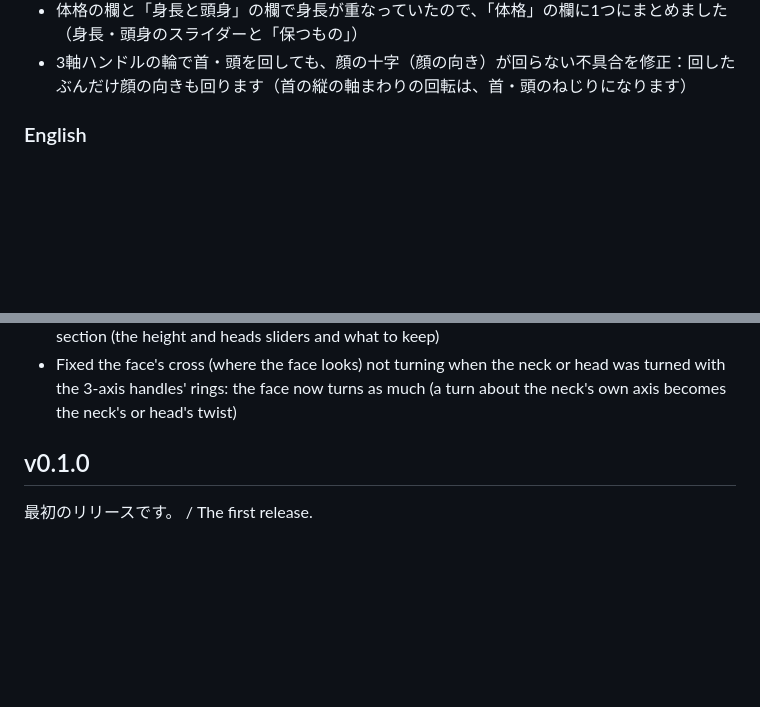
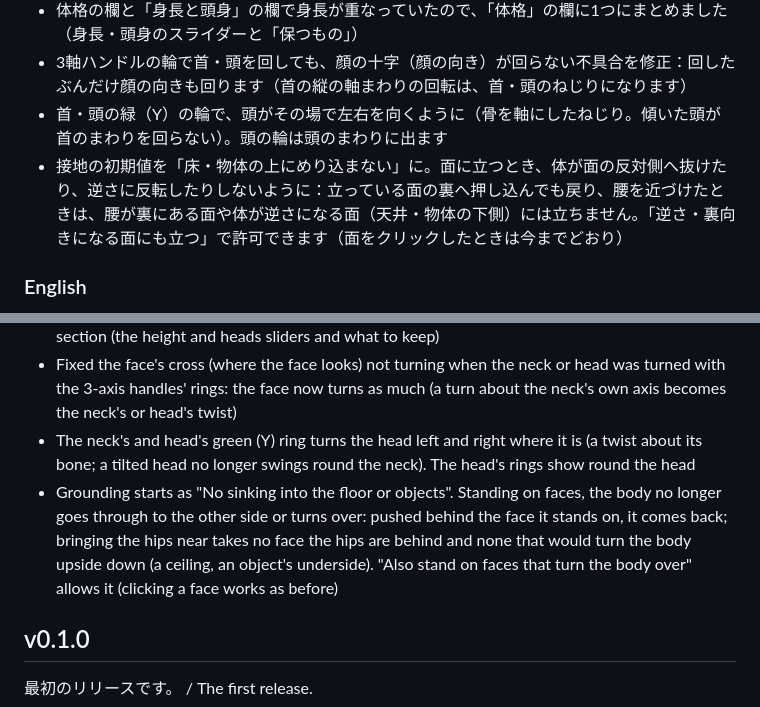
Before and after one commit to qwaxgo/ODM-Poser, a Markdown page: CHANGELOG.md, 2 parts joined by grey strips. GitHub-like rendering; blank space fills up the shorter version.

```diff
--- a/CHANGELOG.md
+++ b/CHANGELOG.md
@@ -112,6 +112,8 @@ release, tag `v<version>` (the version of `package.json` and of the heading) and
 - 面に立つとき、体のいちばん近い所・低い所を面に着けるように：ポーズによって膝・手・頭なども着きます。面を探すのも体のいちばん近い所から。物体の面（上面も）・壁・天井に立っているあいだは、ポーズを変えてもいちばん低い所が面に着いたまま（「この上に立つ」も）
 - 体格の欄と「身長と頭身」の欄で身長が重なっていたので、「体格」の欄に1つにまとめました（身長・頭身のスライダーと「保つもの」）
 - 3軸ハンドルの輪で首・頭を回しても、顔の十字（顔の向き）が回らない不具合を修正：回したぶんだけ顔の向きも回ります（首の縦の軸まわりの回転は、首・頭のねじりになります）
+- 首・頭の緑（Y）の輪で、頭がその場で左右を向くように（骨を軸にしたねじり。傾いた頭が首のまわりを回らない）。頭の輪は頭のまわりに出ます
+- 接地の初期値を「床・物体の上にめり込まない」に。面に立つとき、体が面の反対側へ抜けたり、逆さに反転したりしないように：立っている面の裏へ押し込んでも戻り、腰を近づけたときは、腰が裏にある面や体が逆さになる面（天井・物体の下側）には立ちません。「逆さ・裏向きになる面にも立つ」で許可できます（面をクリックしたときは今までどおり）
 
 ### English
 
@@ -215,6 +217,8 @@ release, tag `v<version>` (the version of `package.json` and of the heading) and
 - Standing on a face puts the body's nearest, lowest point on it: by the pose a knee, a hand, the head and so on. The face is found from the body's nearest point too. While on an object's face (its top too), a wall or the ceiling, the lowest point stays on it however the pose changes (Stand on it too)
 - The height was in both the Body section and "Height and heads"; they are one now, in the Body section (the height and heads sliders and what to keep)
 - Fixed the face's cross (where the face looks) not turning when the neck or head was turned with the 3-axis handles' rings: the face now turns as much (a turn about the neck's own axis becomes the neck's or head's twist)
+- The neck's and head's green (Y) ring turns the head left and right where it is (a twist about its bone; a tilted head no longer swings round the neck). The head's rings show round the head
+- Grounding starts as "No sinking into the floor or objects". Standing on faces, the body no longer goes through to the other side or turns over: pushed behind the face it stands on, it comes back; bringing the hips near takes no face the hips are behind and none that would turn the body upside down (a ceiling, an object's underside). "Also stand on faces that turn the body over" allows it (clicking a face works as before)
 
 ## v0.1.0
 
```
Also changed, not shown: docs/MANUAL-JA.md (+2 -0 lines), docs/MANUAL.md (+2 -0 lines).
